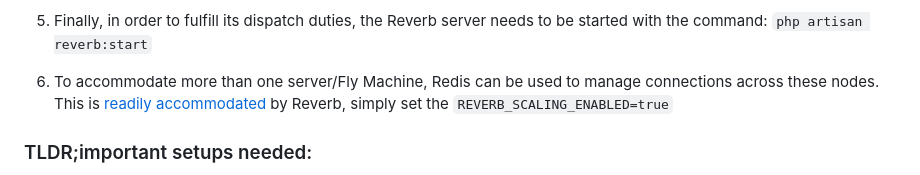
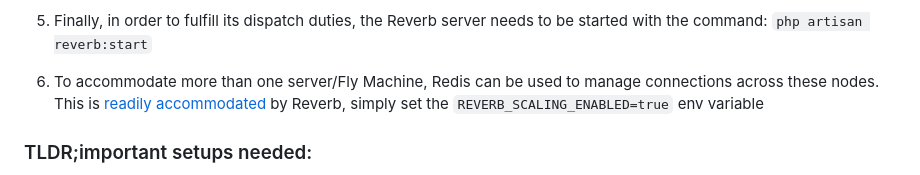
Before and after one commit to fly-apps/laravel-dictaphone, a Markdown page: README.md, the part around the change. GitHub-like rendering.

Commit message:
extra wording

```diff
--- a/README.md
+++ b/README.md
@@ -31,7 +31,7 @@ For broadcasting events from the server to the client, this repository uses [Lar
 
 5. Finally, in order to fulfill its dispatch duties, the Reverb server needs to be started with the command: `php artisan reverb:start`
 
-6. To accommodate more than one server/Fly Machine, Redis can be used to manage connections across these nodes. This is [readily accommodated](https://laravel.com/docs/11.x/reverb#scaling) by Reverb, simply set the `REVERB_SCALING_ENABLED=true`
+6. To accommodate more than one server/Fly Machine, Redis can be used to manage connections across these nodes. This is [readily accommodated](https://laravel.com/docs/11.x/reverb#scaling) by Reverb, simply set the `REVERB_SCALING_ENABLED=true` env variable
 
 
 ### TLDR;important setups needed:
```
